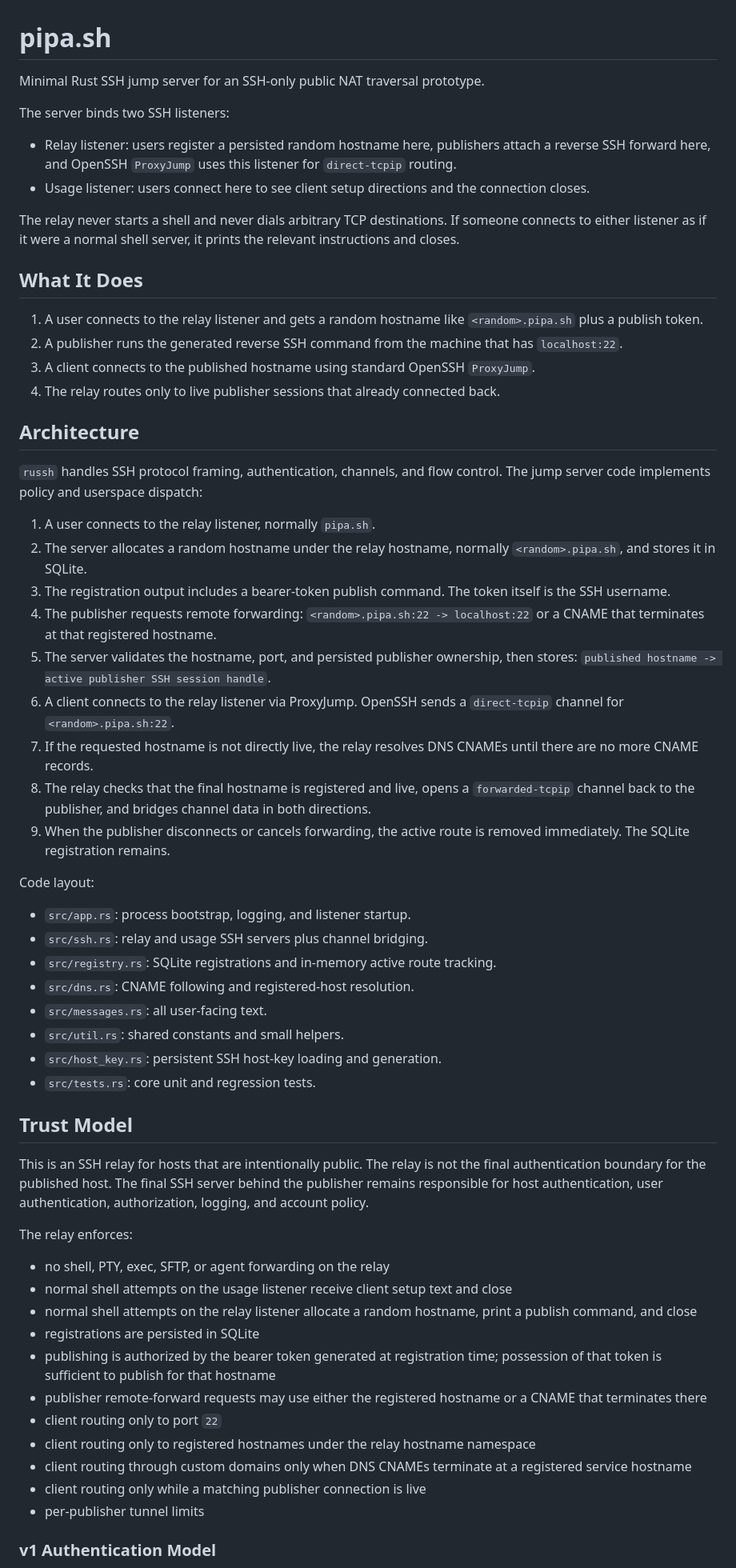
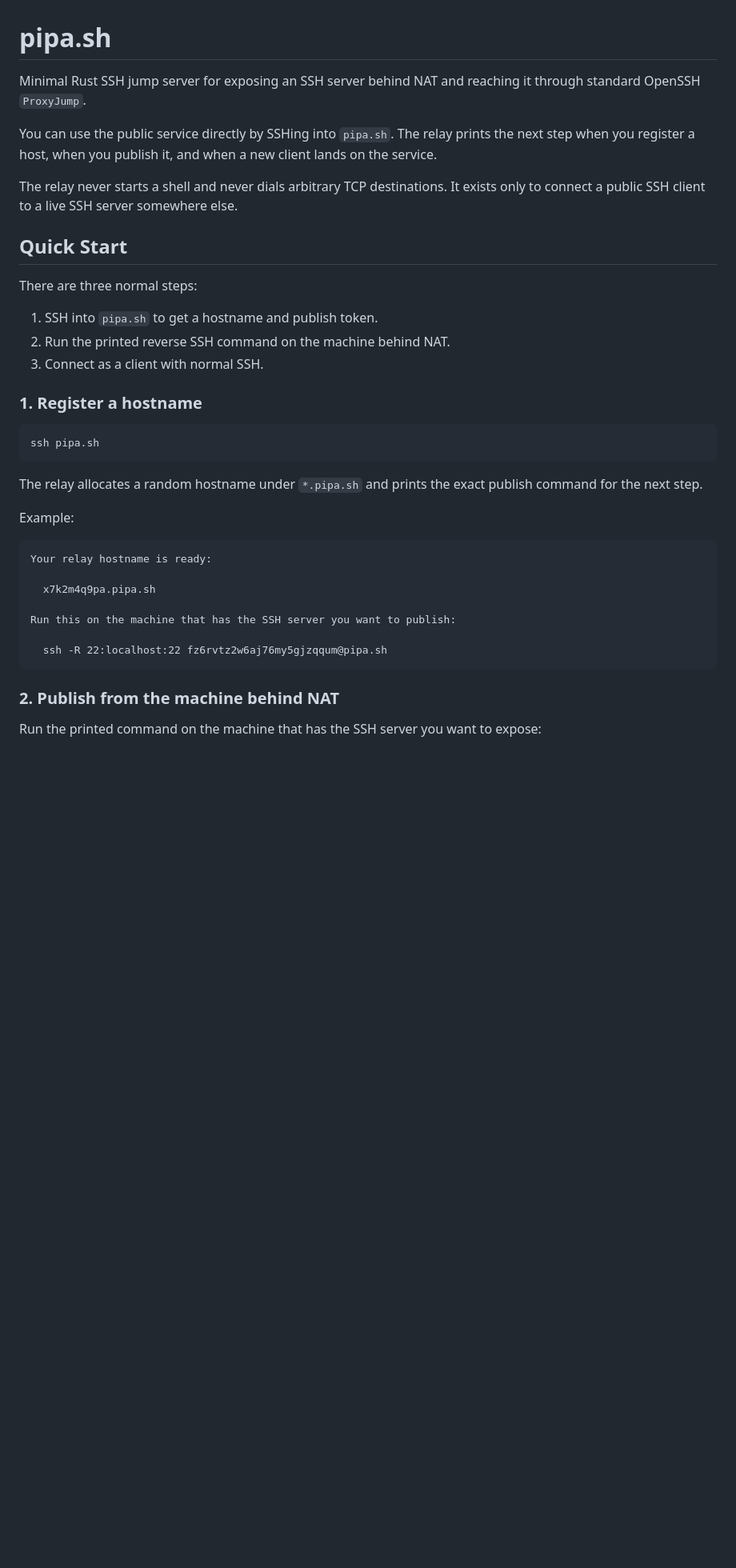
Before and after one commit to alecdotninja/pipa, a Markdown page: README.md, the part around one of its changes. Shown at 80% size. GitHub-like rendering; blank space fills up the shorter version.

Commit message:
Streamline README

````diff
--- a/README.md
+++ b/README.md
@@ -1,66 +1,46 @@
 # pipa.sh
 
-Minimal Rust SSH jump server for an SSH-only public NAT traversal prototype.
+Minimal Rust SSH jump server for exposing an SSH server behind NAT and reaching
+it through standard OpenSSH `ProxyJump`.
 
-The server binds two SSH listeners:
+You can use the public service directly by SSHing into `pipa.sh`. The relay
+prints the next step when you register a host, when you publish it, and when a
+new client lands on the service.
 
-- Relay listener: users register a persisted random hostname here, publishers attach a reverse SSH forward here, and OpenSSH `ProxyJump` uses this listener for `direct-tcpip` routing.
-- Usage listener: users connect here to see client setup directions and the connection closes.
+The relay never starts a shell and never dials arbitrary TCP destinations. It
+exists only to connect a public SSH client to a live SSH server somewhere else.
 
-The relay never starts a shell and never dials arbitrary TCP destinations. If someone connects to either listener as if it were a normal shell server, it prints the relevant instructions and closes.
+## Quick Start
 
-## What It Does
+There are three normal steps:
 
-1. A user connects to the relay listener and gets a random hostname like `<random>.pipa.sh` plus a publish token.
-2. A publisher runs the generated reverse SSH command from the machine that has `localhost:22`.
-3. A client connects to the published hostname using standard OpenSSH `ProxyJump`.
-4. The relay routes only to live publisher sessions that already connected back.
+1. SSH into `pipa.sh` to get a hostname and publish token.
+2. Run the printed reverse SSH command on the machine behind NAT.
+3. Connect as a client with normal SSH.
 
-## Architecture
+### 1. Register a hostname
 
-`russh` handles SSH protocol framing, authentication, channels, and flow control. The jump server code implements policy and userspace dispatch:
+```sh
+ssh pipa.sh
+```
 
-1. A user connects to the relay listener, normally `pipa.sh`.
-2. The server allocates a random hostname under the relay hostname, normally `<random>.pipa.sh`, and stores it in SQLite.
-3. The registration output includes a bearer-token publish command. The token itself is the SSH username.
-4. The publisher requests remote forwarding:
-   `<random>.pipa.sh:22 -> localhost:22`
-   or a CNAME that terminates at that registered hostname.
-5. The server validates the hostname, port, and persisted publisher ownership, then stores:
-   `published hostname -> active publisher SSH session handle`.
-6. A client connects to the relay listener via ProxyJump. OpenSSH sends a `direct-tcpip` channel for `<random>.pipa.sh:22`.
-7. If the requested hostname is not directly live, the relay resolves DNS CNAMEs until there are no more CNAME records.
-8. The relay checks that the final hostname is registered and live, opens a `forwarded-tcpip` channel back to the publisher, and bridges channel data in both directions.
-9. When the publisher disconnects or cancels forwarding, the active route is removed immediately. The SQLite registration remains.
+The relay allocates a random hostname under `*.pipa.sh` and prints the exact
+publish command for the next step.
 
-Code layout:
+Example:
 
-- `src/app.rs`: process bootstrap, logging, and listener startup.
-- `src/ssh.rs`: relay and usage SSH servers plus channel bridging.
-- `src/registry.rs`: SQLite registrations and in-memory active route tracking.
-- `src/dns.rs`: CNAME following and registered-host resolution.
-- `src/messages.rs`: all user-facing text.
-- `src/util.rs`: shared constants and small helpers.
-- `src/host_key.rs`: persistent SSH host-key loading and generation.
-- `src/tests.rs`: core unit and regression tests.
+```text
+Your relay hostname is ready:
 
-## Trust Model
+  x7k2m4q9pa.pipa.sh
 
-This is an SSH relay for hosts that are intentionally public. The relay is not the final authentication boundary for the published host. The final SSH server behind the publisher remains responsible for host authentication, user authentication, authorization, logging, and account policy.
+Run this on the machine that has the SSH server you want to publish:
 
-The relay enforces:
+  ssh -R 22:localhost:22 fz6rvtz2w6aj76my5gjzqqum@pipa.sh
+```
 
-- no shell, PTY, exec, SFTP, or agent forwarding on the relay
-- normal shell attempts on the usage listener receive client setup text and close
-- normal shell attempts on the relay listener allocate a random hostname, print a publish command, and close
-- registrations are persisted in SQLite
-- publishing is authorized by the bearer token generated at registration time; possession of that token is sufficient to publish for that hostname
-- publisher remote-forward requests may use either the registered hostname or a CNAME that terminates there
-- client routing only to port `22`
-- client routing only to registered hostnames under the relay hostname namespace
-- client routing through custom domains only when DNS CNAMEs terminate at a registered service hostname
-- client routing only while a matching publisher connection is live
-- per-publisher tunnel limits
+### 2. Publish from the machine behind NAT
 
-### v1 Authentication Model
+Run the printed command on the machine that has the SSH server you want to
+expose:
 
````
Also changed, not shown: other parts of README.md (+138 -161 lines).
